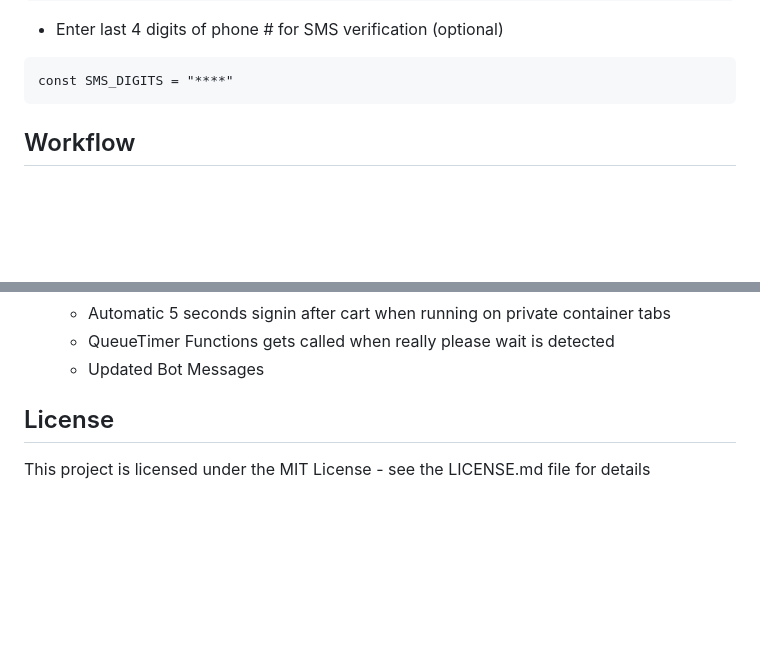
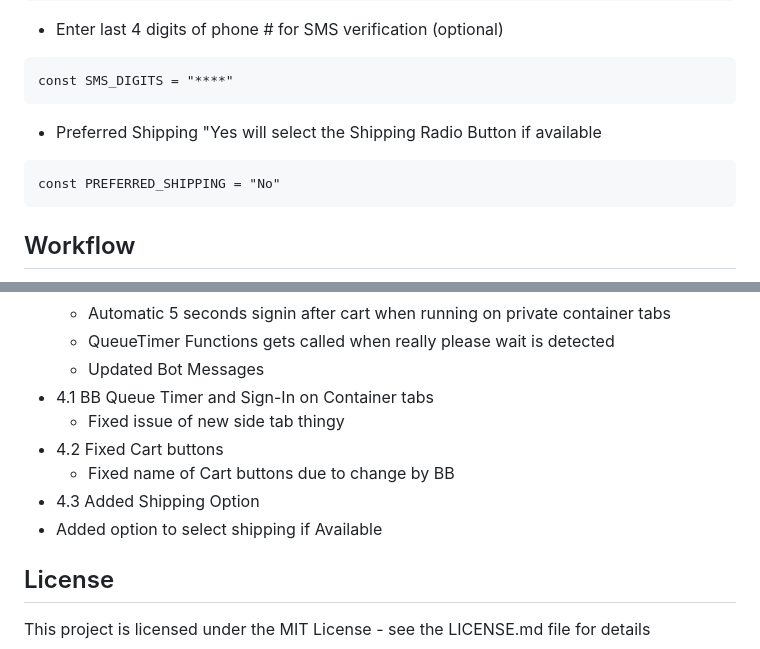
Before and after one commit to kkapuria3/BestBuy-GPU-Bot, a Markdown page: README.md, 2 parts joined by grey strips. Rendered like a GitHub page; blank space fills up the shorter version.

Commit message:
Updated README.md to match 4.3

````diff
--- a/README.md
+++ b/README.md
@@ -82,6 +82,10 @@ const TESTMODE = "Yes"
 ```
 const SMS_DIGITS = "****"
 ```
+* Preferred Shipping "Yes will select the Shipping Radio Button if available
+```
+const PREFERRED_SHIPPING = "No"
+```
 
 ## Workflow
 
@@ -158,6 +162,13 @@
 	* Automatic 5 seconds signin after cart when running on private container tabs
 	* QueueTimer Functions gets called when really please wait is detected
 	* Updated Bot Messages
+ * 4.1 BB Queue Timer and Sign-In on Container tabs
+	* Fixed issue of new side tab thingy
+ * 4.2 Fixed Cart buttons
+	* Fixed name of Cart buttons due to change by BB
+ * 4.3 Added Shipping Option
+ * 	Added option to select shipping if Available
+
 
 
 
````
